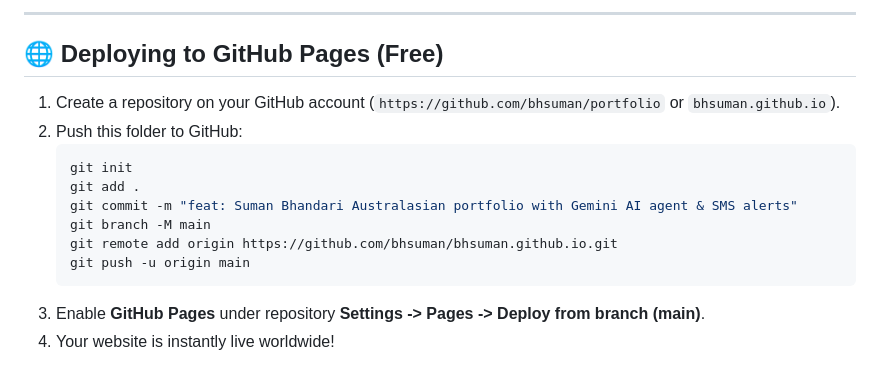
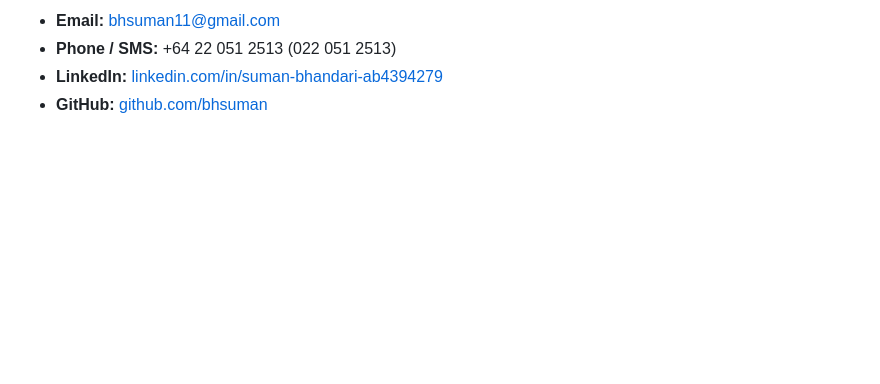
Before and after one commit to bhsuman/suman-portfolio, a Markdown page: README.md, the part around one of its changes. GitHub-like rendering; blank space fills up the shorter version.

````diff
--- a/README.md
+++ b/README.md
@@ -65,17 +39,5 @@ Then open your browser at:
 
----
-
-## 🌐 Deploying to GitHub Pages (Free)
-
-1. Create a repository on your GitHub account (`https://github.com/bhsuman/portfolio` or `bhsuman.github.io`).
-2. Push this folder to GitHub:
-   ```bash
-   git init
-   git add .
-   git commit -m "feat: Suman Bhandari Australasian portfolio with Gemini AI agent & SMS alerts"
-   git branch -M main
-   git remote add origin https://github.com/bhsuman/bhsuman.github.io.git
-   git push -u origin main
-   ```
-3. Enable **GitHub Pages** under repository **Settings -> Pages -> Deploy from branch (main)**.
-4. Your website is instantly live worldwide!
+- **Email:** [bhsuman11@gmail.com](mailto:bhsuman11@gmail.com)
+- **Phone / SMS:** +64 22 051 2513 (022 051 2513)
+- **LinkedIn:** [linkedin.com/in/suman-bhandari-ab4394279](https://www.linkedin.com/in/suman-bhandari-ab4394279/)
+- **GitHub:** [github.com/bhsuman](https://github.com/bhsuman)
````
Also changed, not shown: other parts of README.md (+24 -50 lines).
